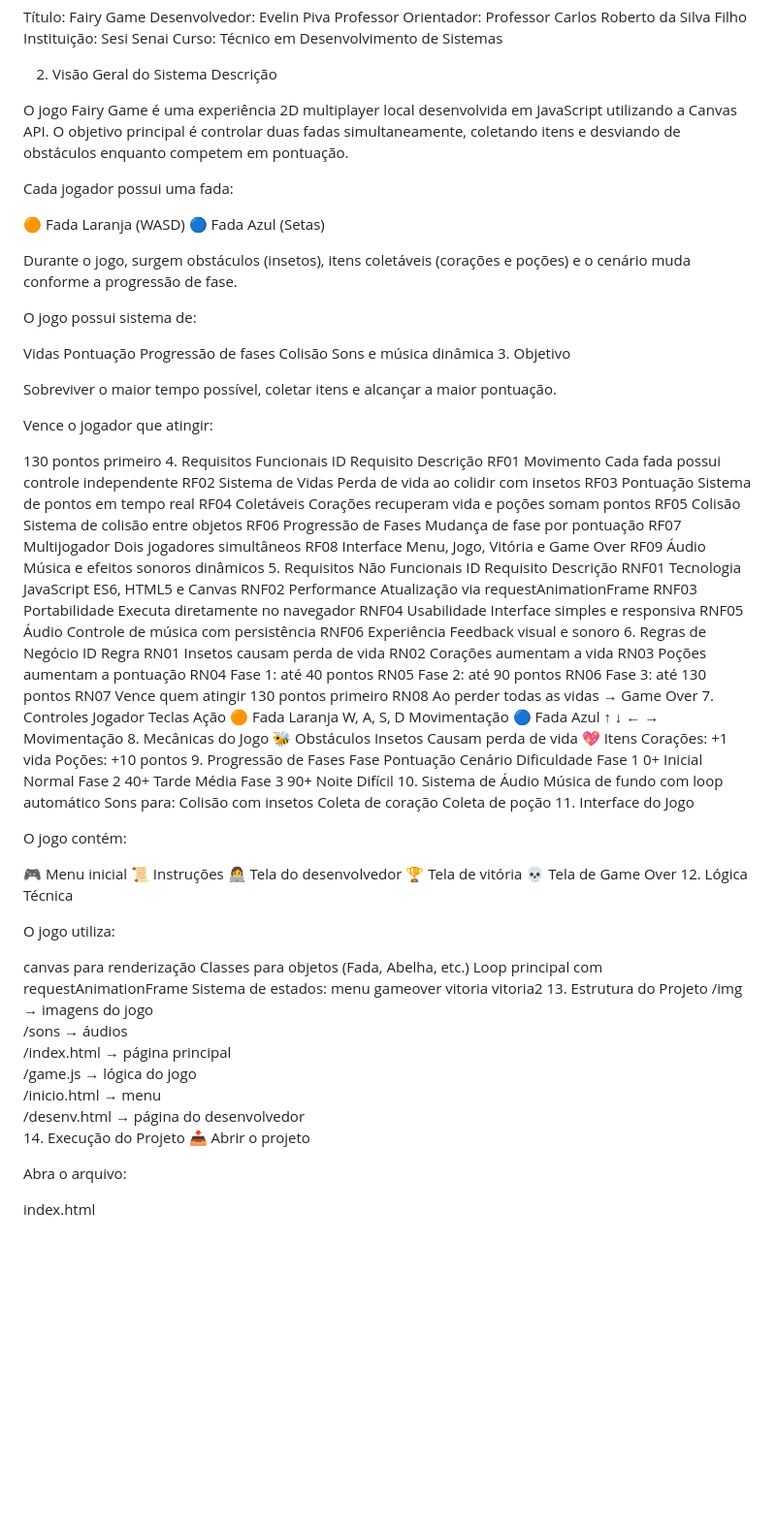
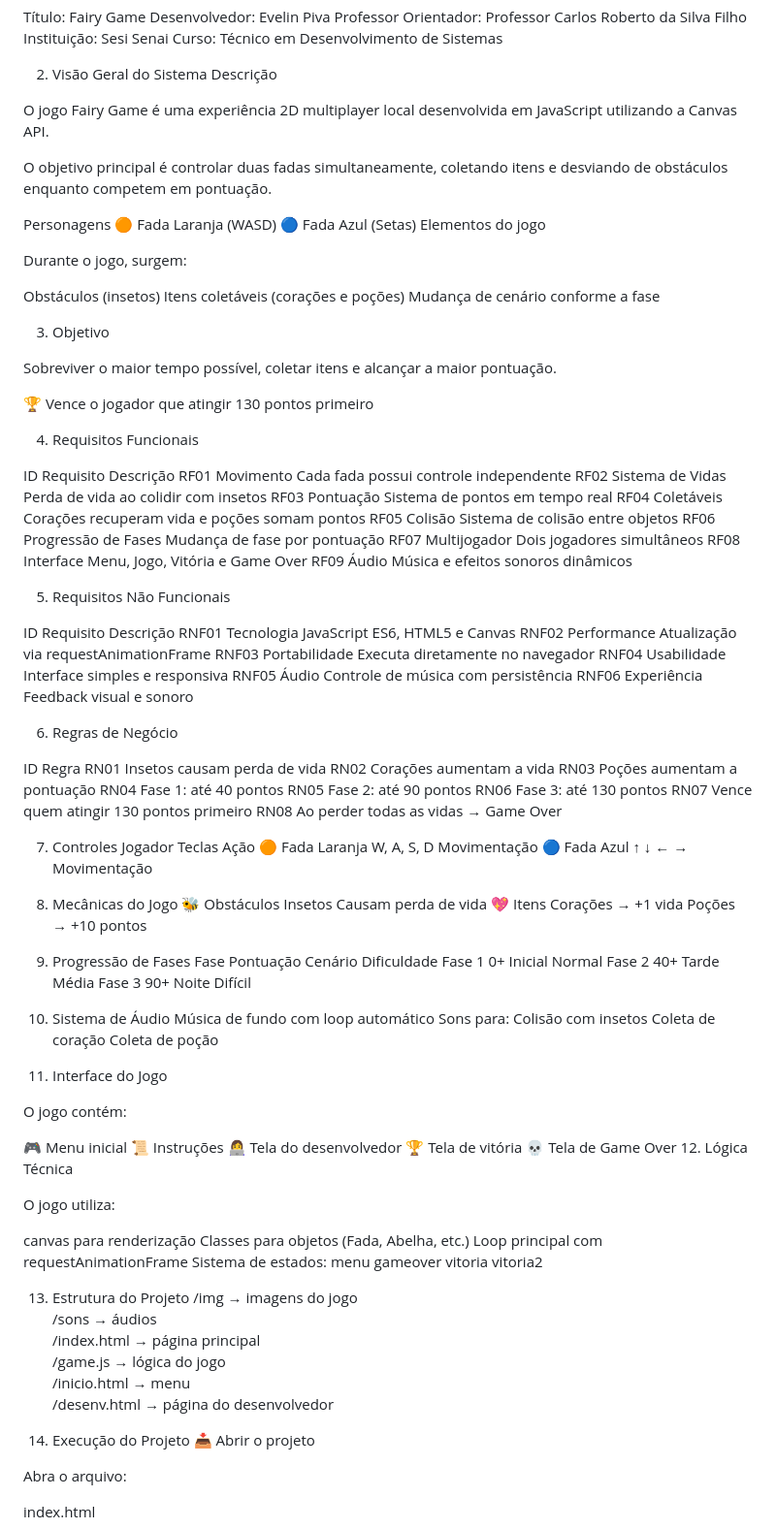
Before and after one commit to EvelinPiva/jogo_fada, a Markdown page: readme.md, the part around one of its changes. Shown at 97% size. Drawn GitHub-style; blank space fills up the shorter version.

Commit message:
versão 13

```diff
--- a/readme.md
+++ b/readme.md
@@ -11,30 +11,29 @@ Curso: Técnico em Desenvolvimento de Sistemas
 2. Visão Geral do Sistema
 Descrição
 
-O jogo Fairy Game é uma experiência 2D multiplayer local desenvolvida em JavaScript utilizando a Canvas API. O objetivo principal é controlar duas fadas simultaneamente, coletando itens e desviando de obstáculos enquanto competem em pontuação.
+O jogo Fairy Game é uma experiência 2D multiplayer local desenvolvida em JavaScript utilizando a Canvas API.
 
-Cada jogador possui uma fada:
+O objetivo principal é controlar duas fadas simultaneamente, coletando itens e desviando de obstáculos enquanto competem em pontuação.
 
+Personagens
 🟠 Fada Laranja (WASD)
 🔵 Fada Azul (Setas)
+Elementos do jogo
 
-Durante o jogo, surgem obstáculos (insetos), itens coletáveis (corações e poções) e o cenário muda conforme a progressão de fase.
+Durante o jogo, surgem:
 
-O jogo possui sistema de:
+Obstáculos (insetos)
+Itens coletáveis (corações e poções)
+Mudança de cenário conforme a fase
 
-Vidas
-Pontuação
-Progressão de fases
-Colisão
-Sons e música dinâmica
 3. Objetivo
 
 Sobreviver o maior tempo possível, coletar itens e alcançar a maior pontuação.
 
-Vence o jogador que atingir:
+🏆 Vence o jogador que atingir 130 pontos primeiro
 
-130 pontos primeiro
 4. Requisitos Funcionais
+
 ID	Requisito	Descrição
 RF01	Movimento	Cada fada possui controle independente
 RF02	Sistema de Vidas	Perda de vida ao colidir com insetos
@@ -45,7 +44,9 @@ RF06	Progressão de Fases	Mudança de fase por pontuação
 RF07	Multijogador	Dois jogadores simultâneos
 RF08	Interface	Menu, Jogo, Vitória e Game Over
 RF09	Áudio	Música e efeitos sonoros dinâmicos
+
 5. Requisitos Não Funcionais
+
 ID	Requisito	Descrição
 RNF01	Tecnologia	JavaScript ES6, HTML5 e Canvas
 RNF02	Performance	Atualização via requestAnimationFrame
@@ -53,7 +54,9 @@ RNF03	Portabilidade	Executa diretamente no navegador
 RNF04	Usabilidade	Interface simples e responsiva
 RNF05	Áudio	Controle de música com persistência
 RNF06	Experiência	Feedback visual e sonoro
+
 6. Regras de Negócio
+
 ID	Regra
 RN01	Insetos causam perda de vida
 RN02	Corações aumentam a vida
@@ -63,6 +66,7 @@ RN05	Fase 2: até 90 pontos
 RN06	Fase 3: até 130 pontos
 RN07	Vence quem atingir 130 pontos primeiro
 RN08	Ao perder todas as vidas → Game Over
+
 7. Controles
 Jogador	Teclas	Ação
 🟠 Fada Laranja	W, A, S, D	Movimentação
@@ -72,19 +76,22 @@ Jogador	Teclas	Ação
 Insetos
 Causam perda de vida
 💖 Itens
-Corações: +1 vida
-Poções: +10 pontos
+Corações → +1 vida
+Poções → +10 pontos
+
 9. Progressão de Fases
 Fase	Pontuação	Cenário	Dificuldade
 Fase 1	0+	Inicial	Normal
 Fase 2	40+	Tarde	Média
 Fase 3	90+	Noite	Difícil
+
 10. Sistema de Áudio
 Música de fundo com loop automático
 Sons para:
 Colisão com insetos
 Coleta de coração
 Coleta de poção
+
 11. Interface do Jogo
 
 O jogo contém:
@@ -106,6 +113,7 @@ menu
 gameover
 vitoria
 vitoria2
+
 13. Estrutura do Projeto
 /img         → imagens do jogo
 /sons        → áudios
@@ -113,6 +121,7 @@ vitoria2
 /game.js     → lógica do jogo
 /inicio.html → menu
 /desenv.html → página do desenvolvedor
+
 14. Execução do Projeto
 📥 Abrir o projeto
 
```
Also changed, not shown: other parts of readme.md (+1 -1 lines).
